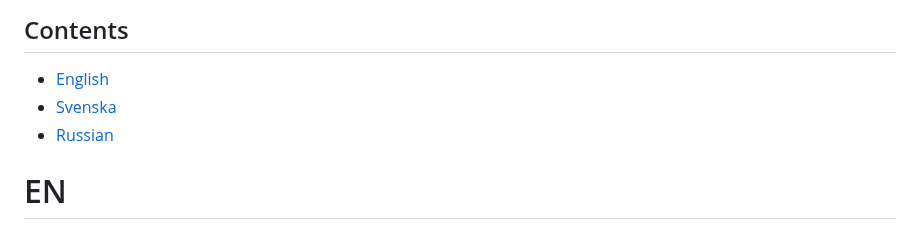
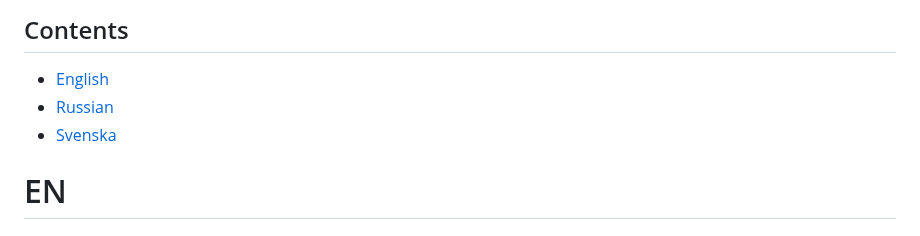
Before and after one commit to WEBD26JON/Kommunikation, a Markdown page: 9 immediate ways to improve communication in the workplace.md, the part around the change. Rendered like a GitHub page.

Commit message:
Fix formatting in communication improvement document

```diff
--- a/9 immediate ways to improve communication in the workplace.md
+++ b/9 immediate ways to improve communication in the workplace.md
@@ -4,8 +4,8 @@ Saved: 2026-09-03T10:19:12.337174
 
 ## Contents
 - [English](#EN)
+- [Russian](#RU)
 - [Svenska](#SV)
-- [Russian](#RU)
 
 # EN
 ## 9 immediate ways to improve communication in the workplace
```
